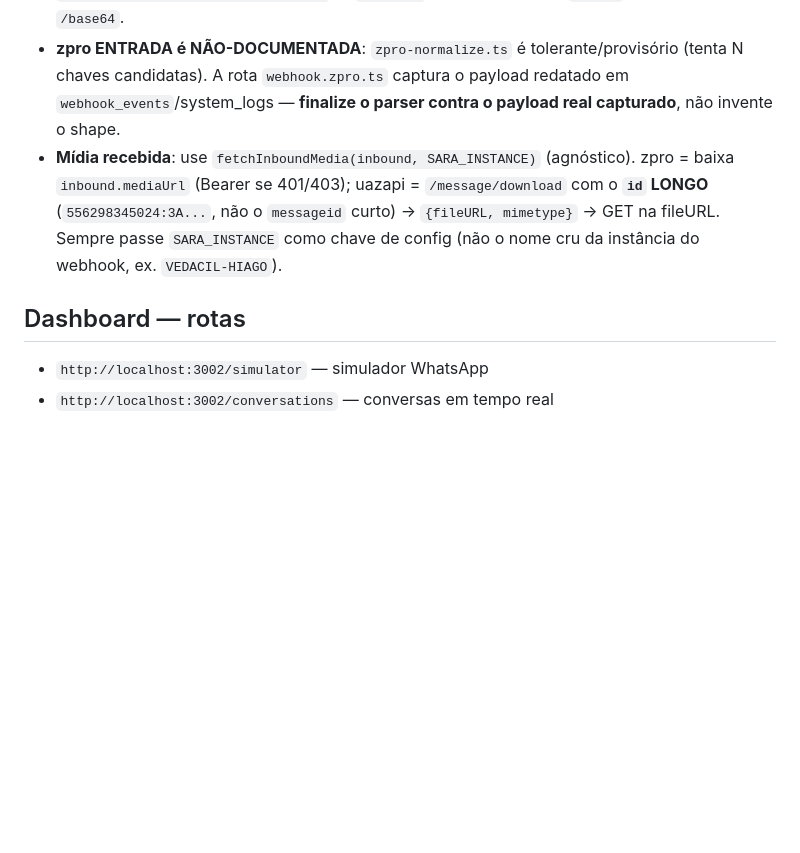
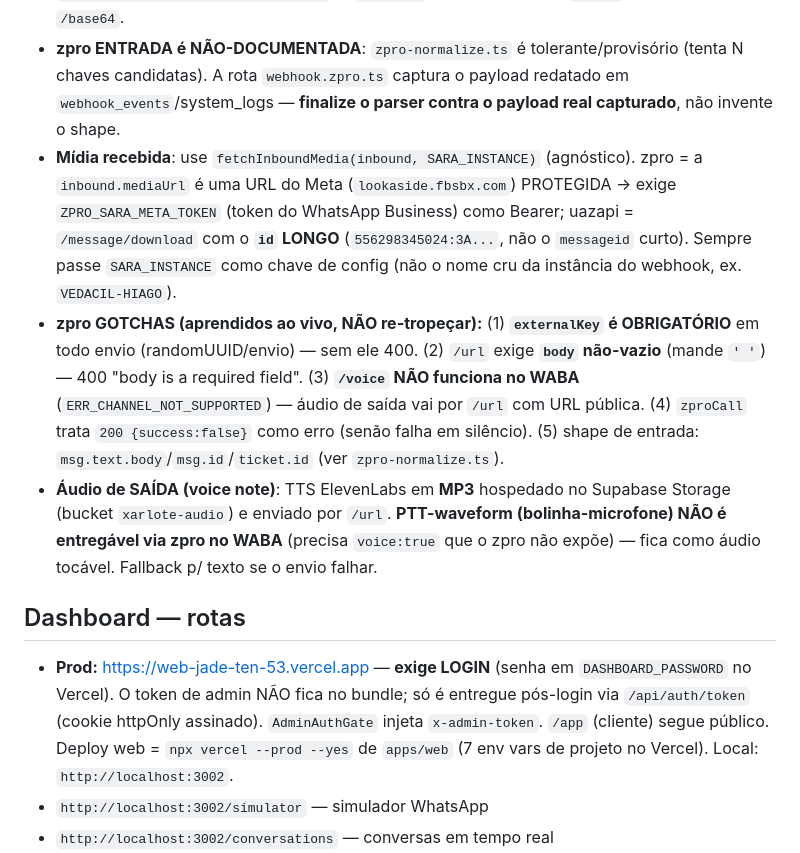
Before and after one commit to projetoiasaude/XARLOTE, a Markdown page: CLAUDE.md, the part around the change. Drawn GitHub-style; blank space fills up the shorter version.

Commit message:
docs: zpro/WABA ao vivo + gotchas + login no dashboard (§9 + CLAUDE.md)
PROJECT_STATE §9: entrada 2026-06-24 (migração ao vivo, contrato real do zpro,
áudio MP3/limitação PTT, login no dashboard). CLAUDE.md: gotchas do zpro
(externalKey/body/voice/success:false), áudio de saída em MP3, login do dashboard.

Co-Authored-By: Claude Opus 4.8 <noreply@anthropic.com>

```diff
--- a/CLAUDE.md
+++ b/CLAUDE.md
@@ -43,9 +43,12 @@ Node 20 · TS 5 · Fastify 4 · BullMQ 5 · Redis 7 · **OpenRouter** (modelo pa
 - **Fachada única**: `packages/whatsapp/src/client.ts` exporta `sendText/sendMenu/sendImage/sendAudio/fetchInboundMedia/...` e despacha por **provider** (`provider.ts` → `providerFor(instance)`). Decisão por env `WHATSAPP_PROVIDER_<INSTANCE>` (`zpro`|`uazapi`); auto-detecta quando vazio. **Nunca** chame um provider direto fora do client — use a fachada (mantém os call-sites agnósticos).
 - **zpro (API Business oficial)** — leg `sara` (Xarlote). Contrato de SAÍDA confirmado (OpenAPI oficial): base `POST {ZPRO_BASE_URL}/v2/api/external/{ZPRO_<I>_API_ID}` + suffixes `/url`, `/base64`, `/voice`, `/sendButtonWABA`; auth `Authorization: Bearer`; número só-dígitos com DDI. **Botões WABA exigem `ticketId`** (vem do webhook de entrada → flui via `NormalizedInbound.providerTicketId` → `sendMenu`). Voz só por URL (`/voice`); Buffer cai pra `/base64`.
 - **zpro ENTRADA é NÃO-DOCUMENTADA**: `zpro-normalize.ts` é tolerante/provisório (tenta N chaves candidatas). A rota `webhook.zpro.ts` captura o payload redatado em `webhook_events`/system_logs — **finalize o parser contra o payload real capturado**, não invente o shape.
-- **Mídia recebida**: use `fetchInboundMedia(inbound, SARA_INSTANCE)` (agnóstico). zpro = baixa `inbound.mediaUrl` (Bearer se 401/403); uazapi = `/message/download` com o **`id` LONGO** (`556298345024:3A...`, não o `messageid` curto) → `{fileURL, mimetype}` → GET na fileURL. Sempre passe `SARA_INSTANCE` como chave de config (não o nome cru da instância do webhook, ex. `VEDACIL-HIAGO`).
+- **Mídia recebida**: use `fetchInboundMedia(inbound, SARA_INSTANCE)` (agnóstico). zpro = a `inbound.mediaUrl` é uma URL do Meta (`lookaside.fbsbx.com`) PROTEGIDA → exige `ZPRO_SARA_META_TOKEN` (token do WhatsApp Business) como Bearer; uazapi = `/message/download` com o **`id` LONGO** (`556298345024:3A...`, não o `messageid` curto). Sempre passe `SARA_INSTANCE` como chave de config (não o nome cru da instância do webhook, ex. `VEDACIL-HIAGO`).
+- **zpro GOTCHAS (aprendidos ao vivo, NÃO re-tropeçar):** (1) **`externalKey` é OBRIGATÓRIO** em todo envio (randomUUID/envio) — sem ele 400. (2) `/url` exige **`body` não-vazio** (mande `' '`) — 400 "body is a required field". (3) **`/voice` NÃO funciona no WABA** (`ERR_CHANNEL_NOT_SUPPORTED`) — áudio de saída vai por `/url` com URL pública. (4) `zproCall` trata `200 {success:false}` como erro (senão falha em silêncio). (5) shape de entrada: `msg.text.body`/`msg.id`/`ticket.id` (ver `zpro-normalize.ts`).
+- **Áudio de SAÍDA (voice note)**: TTS ElevenLabs em **MP3** hospedado no Supabase Storage (bucket `xarlote-audio`) e enviado por `/url`. **PTT-waveform (bolinha-microfone) NÃO é entregável via zpro no WABA** (precisa `voice:true` que o zpro não expõe) — fica como áudio tocável. Fallback p/ texto se o envio falhar.
 
 ## Dashboard — rotas
+- **Prod:** https://web-jade-ten-53.vercel.app — **exige LOGIN** (senha em `DASHBOARD_PASSWORD` no Vercel). O token de admin NÃO fica no bundle; só é entregue pós-login via `/api/auth/token` (cookie httpOnly assinado). `AdminAuthGate` injeta `x-admin-token`. `/app` (cliente) segue público. Deploy web = `npx vercel --prod --yes` de `apps/web` (7 env vars de projeto no Vercel). Local: `http://localhost:3002`.
 - `http://localhost:3002/simulator` — simulador WhatsApp
 - `http://localhost:3002/conversations` — conversas em tempo real
 - `http://localhost:3002/prompts` — interruptor on/off + API key + modelo chat + modelo visão + modelo áudio + prompts dos agentes
```
Also changed, not shown: PROJECT_STATE.md (+1 -0 lines).
